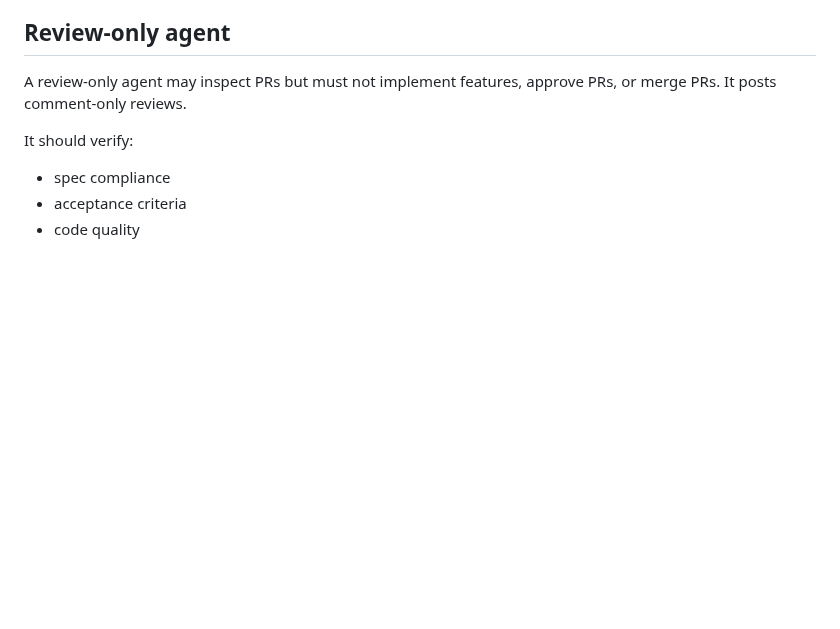
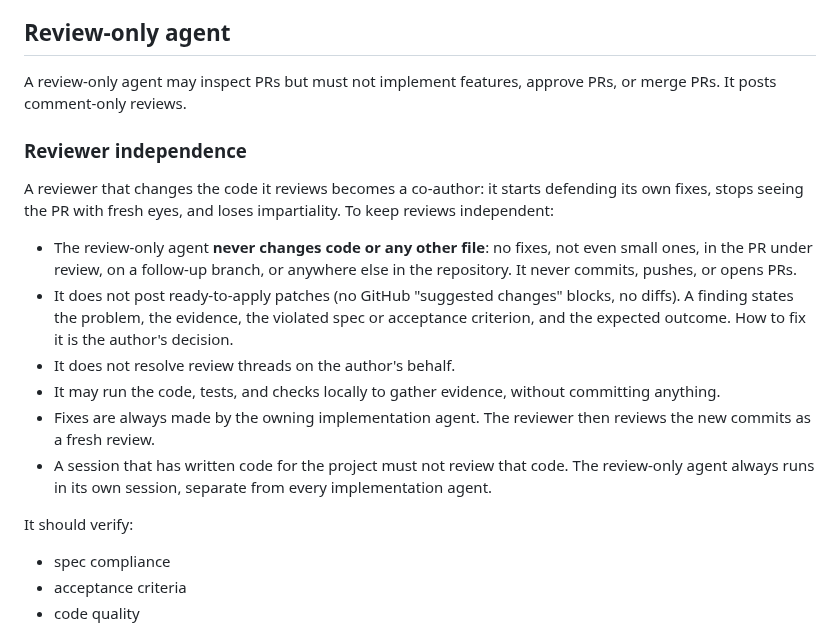
Before and after one commit to Raulc87/gaby-main-page, a Markdown page: AGENTS.md, the part around the change. GitHub-like rendering; blank space fills up the shorter version.

```diff
--- a/AGENTS.md
+++ b/AGENTS.md
@@ -141,6 +141,17 @@ Recommended enforcement in GitHub: protect `main` (require a pull request before
 
 A review-only agent may inspect PRs but must not implement features, approve PRs, or merge PRs. It posts comment-only reviews.
 
+### Reviewer independence
+
+A reviewer that changes the code it reviews becomes a co-author: it starts defending its own fixes, stops seeing the PR with fresh eyes, and loses impartiality. To keep reviews independent:
+
+- The review-only agent **never changes code or any other file**: no fixes, not even small ones, in the PR under review, on a follow-up branch, or anywhere else in the repository. It never commits, pushes, or opens PRs.
+- It does not post ready-to-apply patches (no GitHub "suggested changes" blocks, no diffs). A finding states the problem, the evidence, the violated spec or acceptance criterion, and the expected outcome. How to fix it is the author's decision.
+- It does not resolve review threads on the author's behalf.
+- It may run the code, tests, and checks locally to gather evidence, without committing anything.
+- Fixes are always made by the owning implementation agent. The reviewer then reviews the new commits as a fresh review.
+- A session that has written code for the project must not review that code. The review-only agent always runs in its own session, separate from every implementation agent.
+
 It should verify:
 
 - spec compliance
```
Also changed, not shown: docs/checklists/SPRINT_READINESS_CHECKLIST.md (+1 -0 lines), docs/sprints/SPRINT_001_AGENT_PROMPTS.md (+5 -0 lines).
